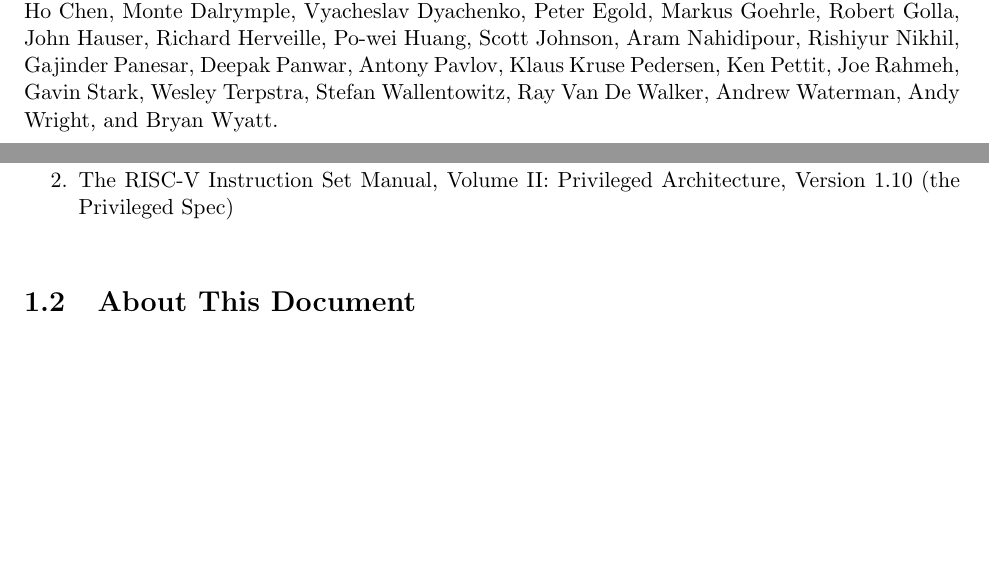
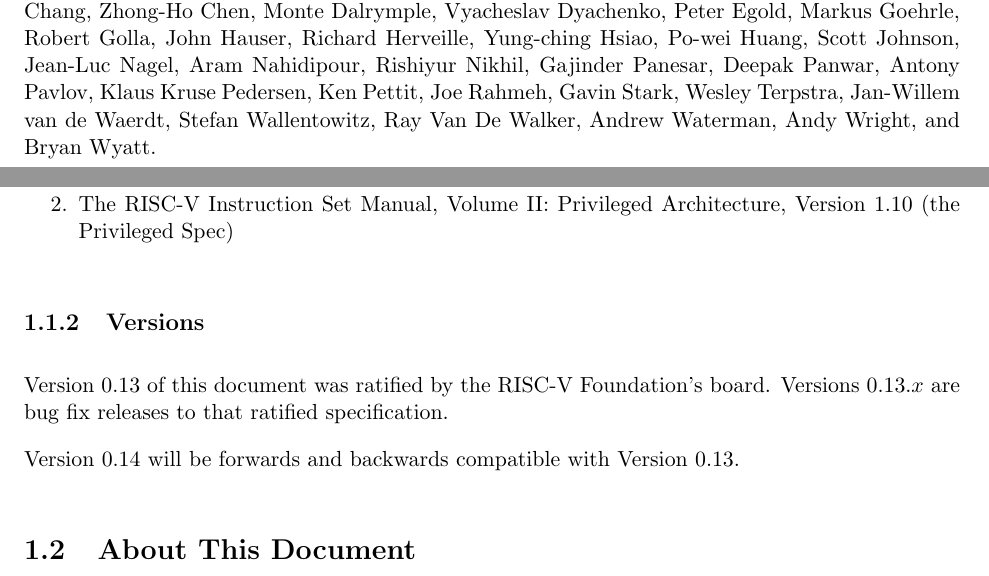
Before and after one commit to riscv/riscv-debug-spec, a LaTeX book (riscv-debug-spec.tex, which reads introduction.tex): two parts of pages 2 and 10 of 44 before the commit and two parts of pages 2 and 10 of 45 after it, joined at a grey line, cut so that both start at the same text, the shorter picture padded with empty space. Compiled offline with pdfLaTeX; a LaTeX package or settings file that is missing is left out.

Commit message:
Create bugfix 0.13.1.
This replaces the 0.13.1 draft (which will be renumbered to 0.14) and
the errata document. The bugfixed document will live in this branch
(release), and be the one that is distributed (e.g. on riscv.org).

I went through the existing errata document
(https://github.com/riscv/riscv-debug-spec/blob/800450fb0ac1c3a62909b0ccb587fe4adcfe5323/riscv-debug-errata.pdf)
and applied all those changes to this document. Then I wrote a small
section on versioning to explain what is going on. The new document also
contains a list of bug fixes that have been applied since 0.13.

```diff
--- a/introduction.tex
+++ b/introduction.tex
@@ -37,6 +37,13 @@
 \item The RISC-V Instruction Set Manual, Volume II: Privileged Architecture,
     Version 1.10 (the Privileged Spec)
 \end{steps}
+
+\subsection{Versions}
+
+Version 0.13 of this document was ratified by the RISC-V Foundation's board.
+Versions 0.13.$x$ are bug fix releases to that ratified specification.
+
+Version 0.14 will be forwards and backwards compatible with Version 0.13.
 
 \section{About This Document}
 
--- a/riscv-debug-spec.tex
+++ b/riscv-debug-spec.tex
@@ -61,7 +61,7 @@
 
 \input{vc.tex}
 
-\newcommand{\versionnum}{0.13\ifrelease\else-DRAFT\fi}
+\newcommand{\versionnum}{0.13.1\ifrelease\else-DRAFT\fi}
 
 \begin{document}
 
@@ -90,8 +91,10 @@
 Robert Golla,
 John Hauser,
 Richard Herveille,
+Yung-ching Hsiao,
 Po-wei Huang,
 Scott Johnson,
+Jean-Luc Nagel,
 Aram Nahidipour,
 Rishiyur Nikhil,
 Gajinder Panesar,
@@ -102,6 +105,7 @@
 Joe Rahmeh,
 Gavin Stark,
 Wesley Terpstra,
+Jan-Willem van de Waerdt,
 Stefan Wallentowitz,
 Ray Van De Walker,
 Andrew Waterman,
```
Also changed, not shown: debug_module.tex (+1 -1 lines), debugger_implementation.tex (+1 -1 lines), Makefile, riscv-debug-draft.pdf (deleted), riscv-debug-release.pdf (added), riscv-debug-spec.tex (2 more changed lines), 3 other files.
